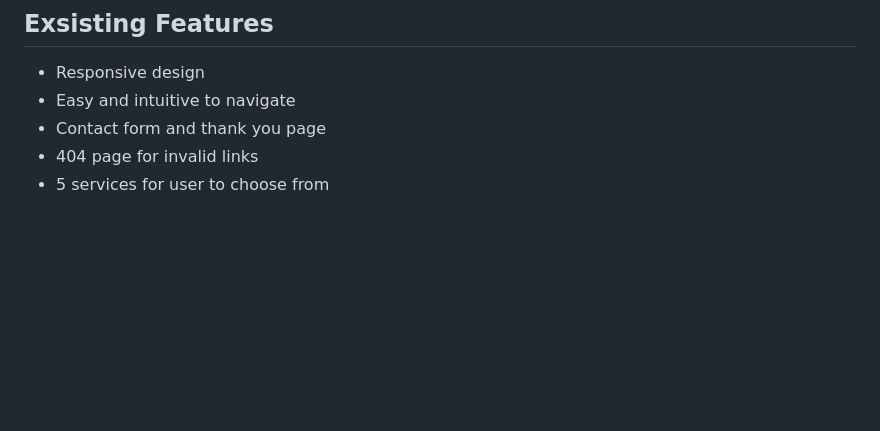
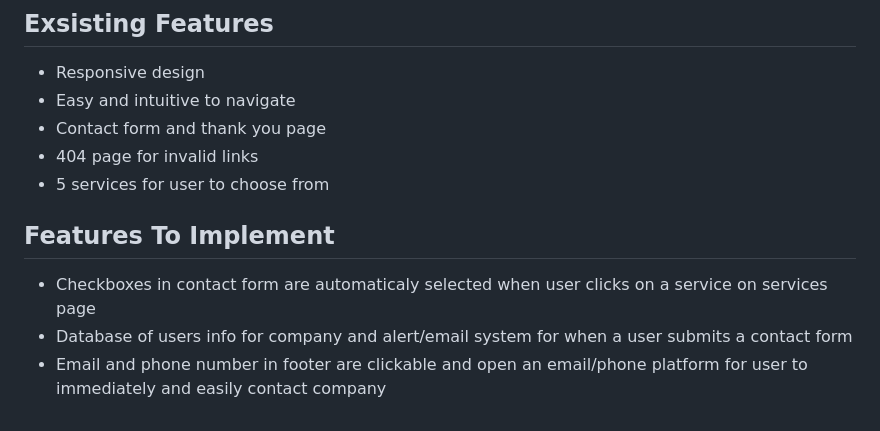
Before and after one commit to Kristfur/lawnscapes-landscaping, a Markdown page: README.md, the part around the change. Drawn GitHub-style; blank space fills up the shorter version.

Commit message:
Add features to implement to README

```diff
--- a/README.md
+++ b/README.md
@@ -95,3 +95,8 @@ Click [here](https://kristfur.github.io/lawnscapes-landscaping/) to view the liv
 - Contact form and thank you page
 - 404 page for invalid links
 - 5 services for user to choose from
+
+## Features To Implement
+- Checkboxes in contact form are automaticaly selected when user clicks on a service on services page
+- Database of users info for company and alert/email system for when a user submits a contact form
+- Email and phone number in footer are clickable and open an email/phone platform for user to immediately and easily contact company
```
